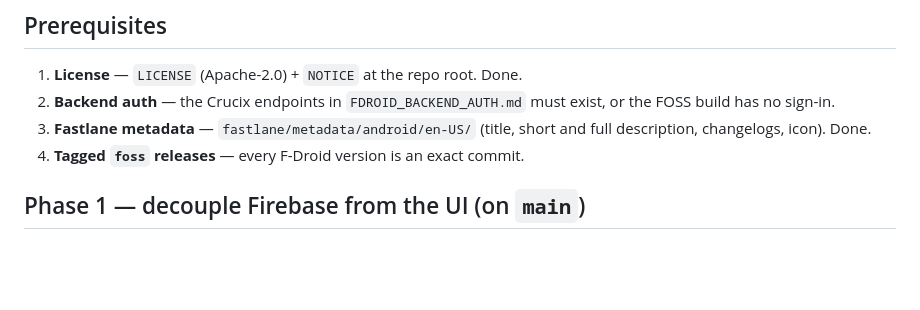
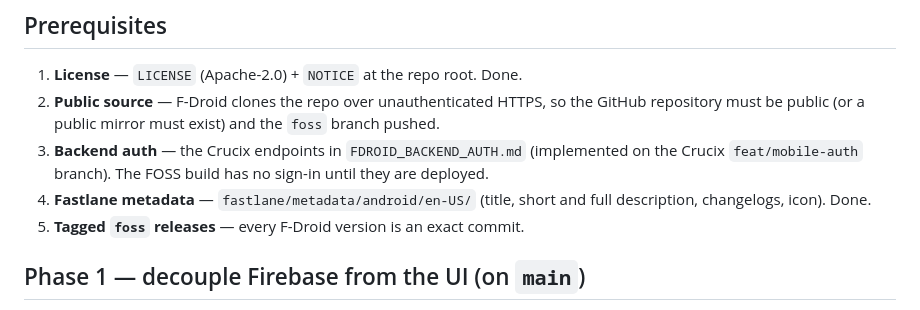
Before and after one commit to texas697/mfb-think-tank, a Markdown page: docs/FDROID.md, the part around the change. Drawn GitHub-style; blank space fills up the shorter version.

Commit message:
docs(fdroid): list public-source and backend-deploy prerequisites

```diff
--- a/docs/FDROID.md
+++ b/docs/FDROID.md
@@ -26,11 +26,15 @@ commit on `foss`.
 ## Prerequisites
 
 1. **License** — `LICENSE` (Apache-2.0) + `NOTICE` at the repo root. Done.
-2. **Backend auth** — the Crucix endpoints in `FDROID_BACKEND_AUTH.md` must
-   exist, or the FOSS build has no sign-in.
-3. **Fastlane metadata** — `fastlane/metadata/android/en-US/` (title, short and
+2. **Public source** — F-Droid clones the repo over unauthenticated HTTPS, so
+   the GitHub repository must be public (or a public mirror must exist) and the
+   `foss` branch pushed.
+3. **Backend auth** — the Crucix endpoints in `FDROID_BACKEND_AUTH.md`
+   (implemented on the Crucix `feat/mobile-auth` branch). The FOSS build has no
+   sign-in until they are deployed.
+4. **Fastlane metadata** — `fastlane/metadata/android/en-US/` (title, short and
    full description, changelogs, icon). Done.
-4. **Tagged `foss` releases** — every F-Droid version is an exact commit.
+5. **Tagged `foss` releases** — every F-Droid version is an exact commit.
 
 ## Phase 1 — decouple Firebase from the UI (on `main`)
 
```
